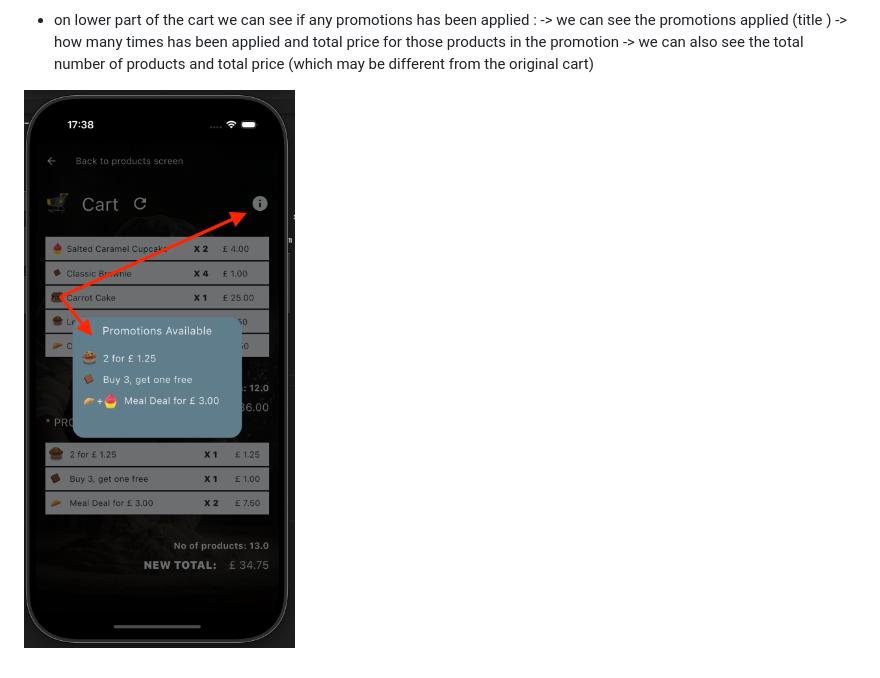
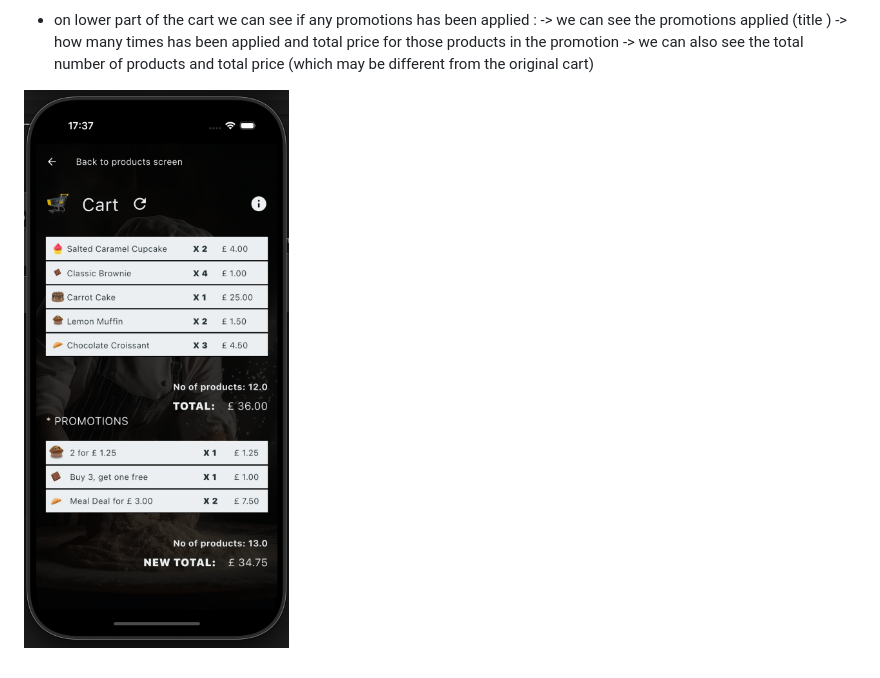
Before and after one commit to hery-alex/fluro_test_application, a Markdown page: README.md, the part around the change. Drawn GitHub-style.

Commit message:
image update

```diff
--- a/README.md
+++ b/README.md
@@ -70,4 +70,4 @@ Implement the code for a supermarket checkout that calculates the total price of
        -> we can see the promotions applied (title ) -> how many times has been applied and total price for those products in the promotion
        -> we can also see the total number of products and total price (which may be different from the original cart)
 
-![cart promo available](readmeImages/promotions_available.png)
+![cart promo available](readmeImages/cart.png)
```
